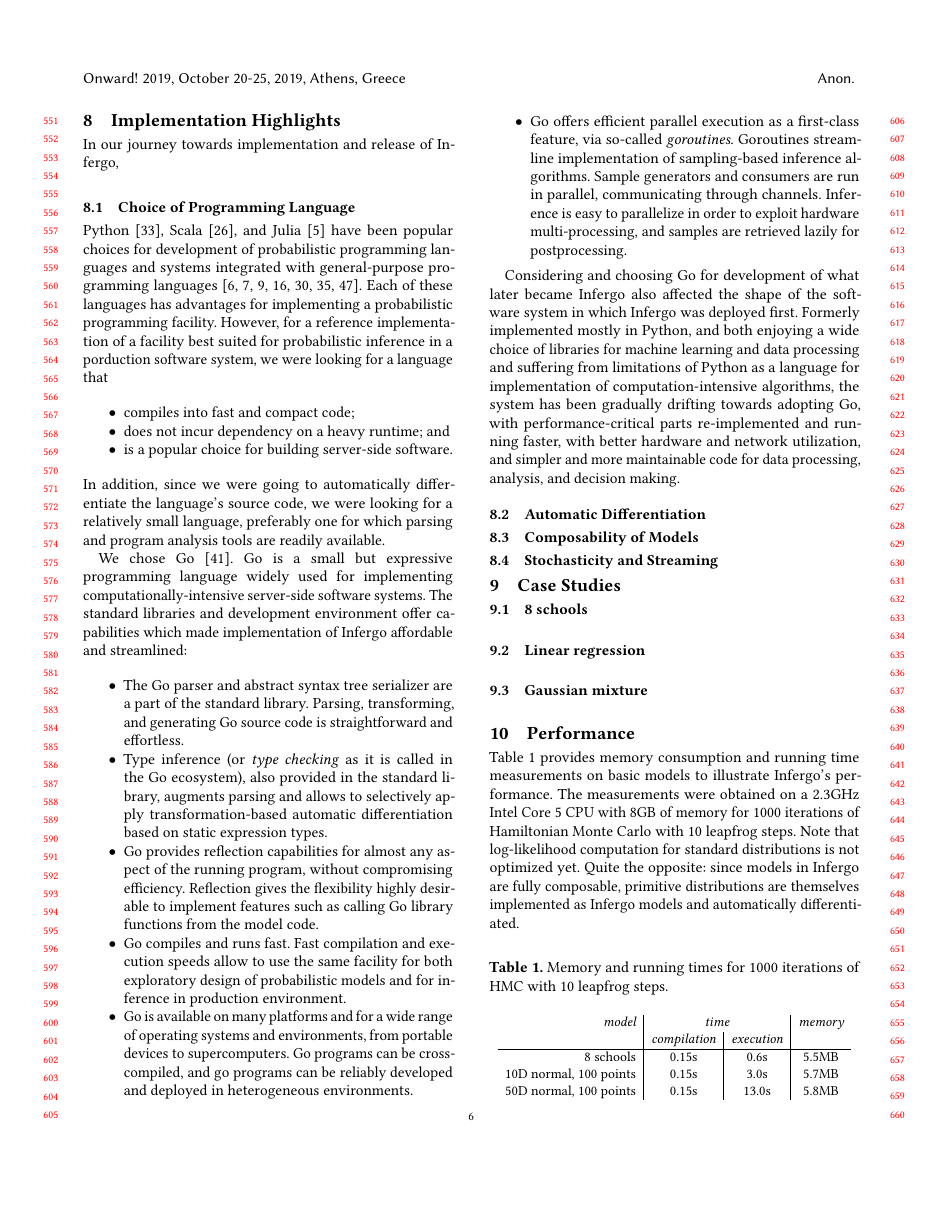
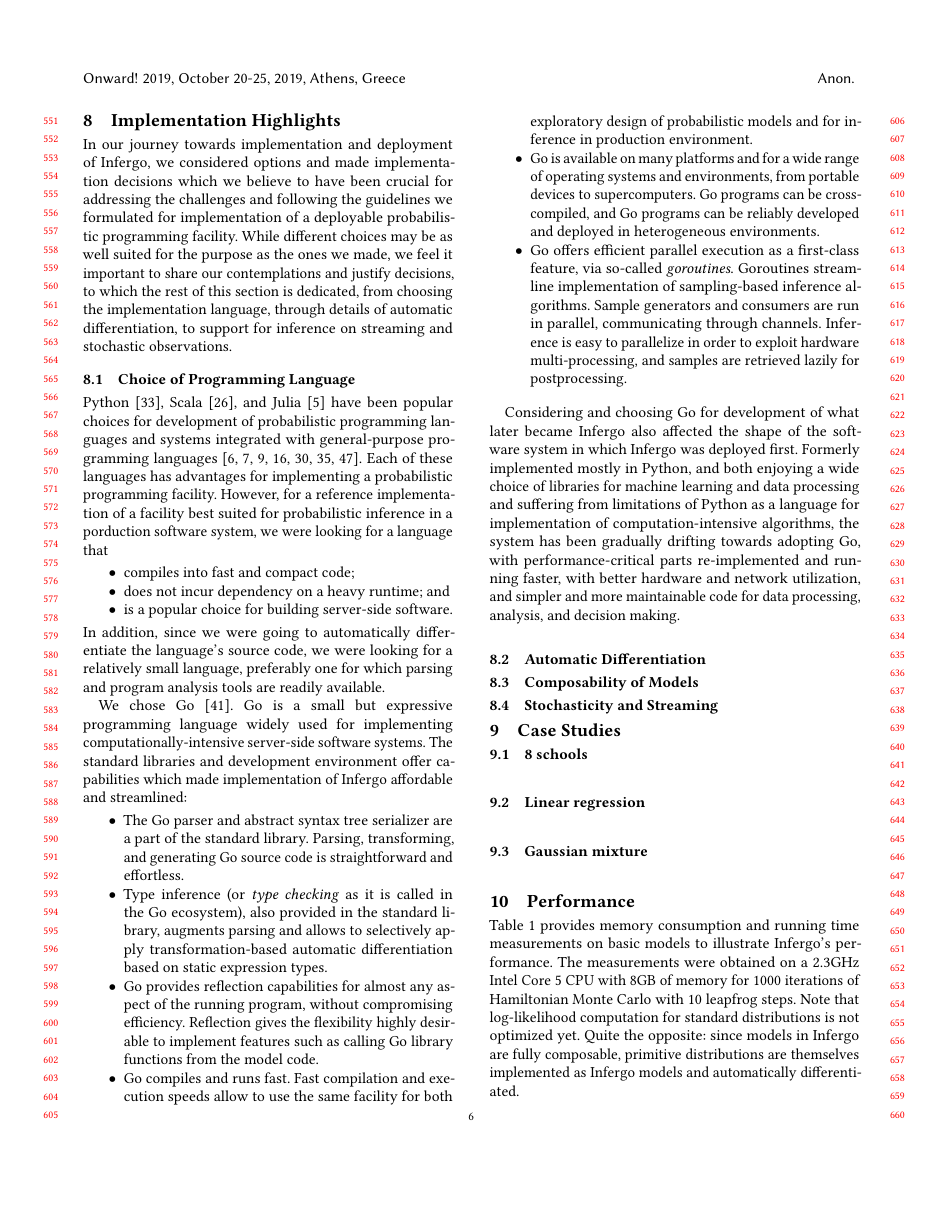
Before and after one commit to infergo-ml/gogp-paper, a LaTeX paper (paper/paper.tex): page 6 of 10. Compiled offline with pdfLaTeX.

Commit message:
insights prologue

```diff
--- a/paper/paper.tex
+++ b/paper/paper.tex
@@ -1115,7 +1115,17 @@ code operating on built-in Go data types.
 
 \section{Implementation Highlights}
 
-In our journey towards implementation and release of Infergo,
+In our journey towards implementation and deployment of Infergo, we
+considered options and made implementation decisions which we
+believe to have been crucial for addressing the challenges and
+following the guidelines we formulated for implementation of a
+deployable probabilistic programming facility. While different
+choices may be as well suited for the purpose as the ones we
+made, we feel it important to share our contemplations and
+justify decisions, to which the rest of this section is
+dedicated, from choosing the implementation language, through
+details of automatic differentiation, to support for inference
+on streaming and stochastic observations.
 
 \subsection{Choice of Programming Language}
 
```
Also changed, not shown: paper/paper.tex (2 more changed lines).
